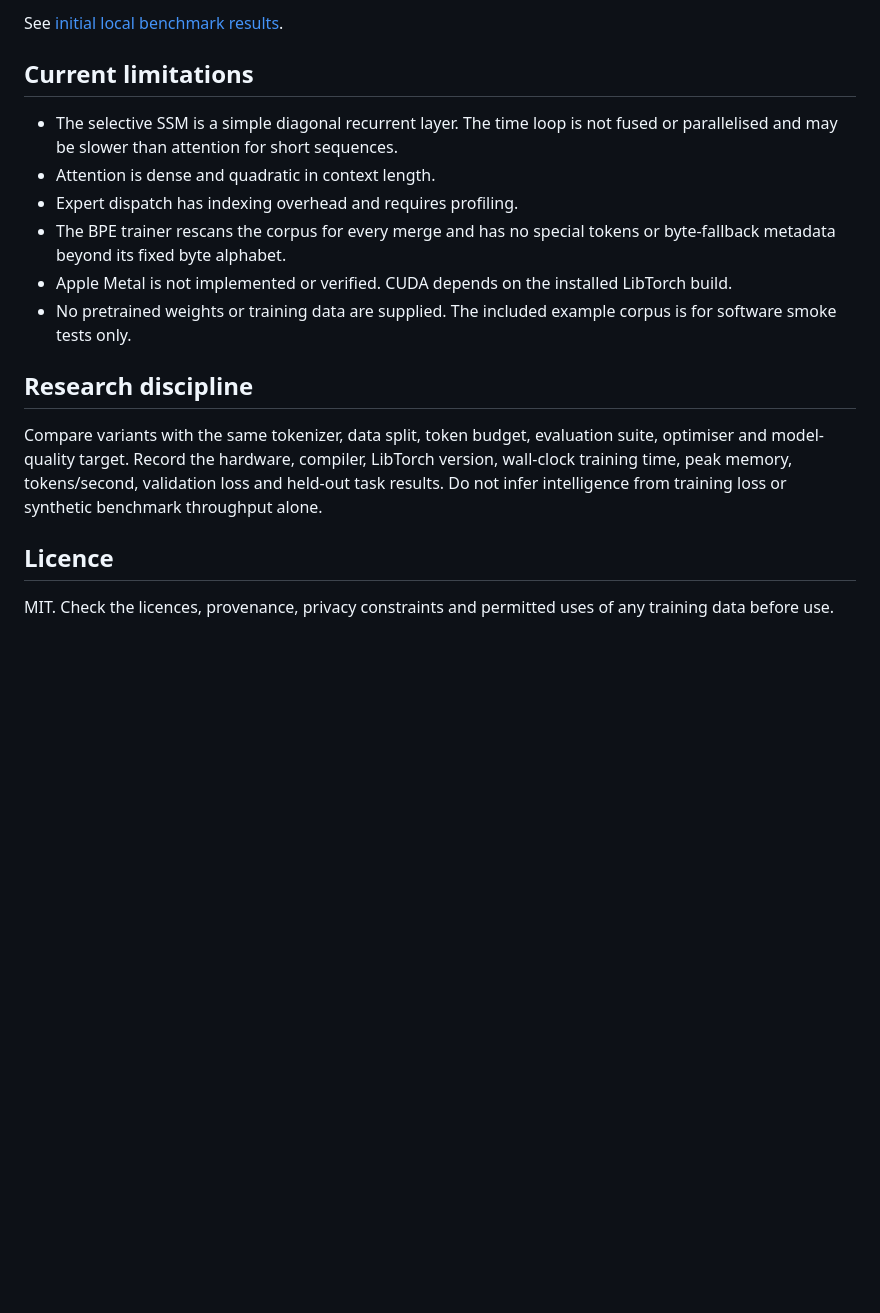
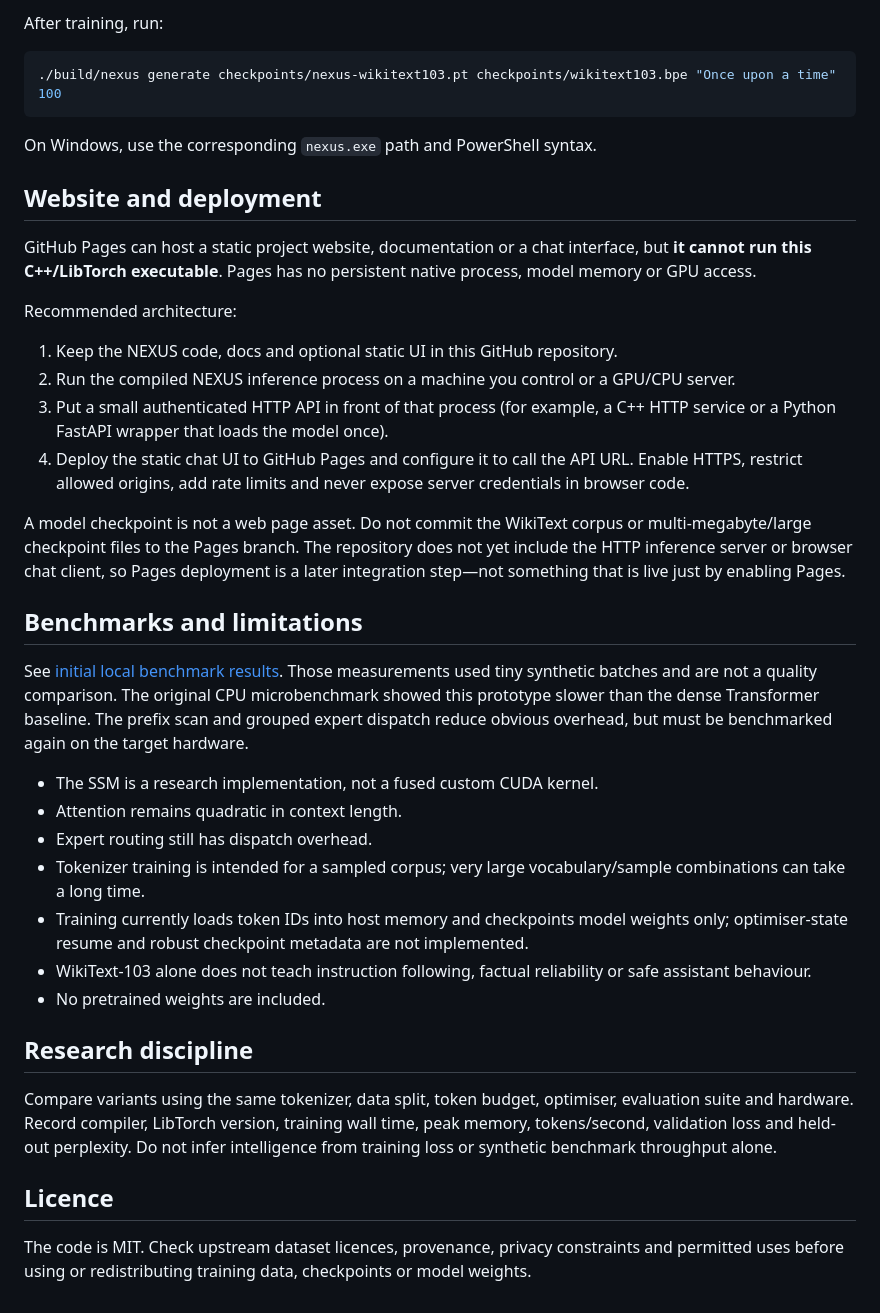
Before and after one commit to andygeng2023/Nexus-LM, a Markdown page: README.md, the part around one of its changes. Rendered like a GitHub page; blank space fills up the shorter version.

````diff
--- a/README.md
+++ b/README.md
@@ -72,19 +74,41 @@ The benchmark reports stored parameters, estimated active parameters per token,
 
-See [initial local benchmark results](docs/benchmark-results.md).
+After training, run:
 
-## Current limitations
+```bash
+./build/nexus generate checkpoints/nexus-wikitext103.pt checkpoints/wikitext103.bpe "Once upon a time" 100
+```
 
-- The selective SSM is a simple diagonal recurrent layer. The time loop is not fused or parallelised and may be slower than attention for short sequences.
-- Attention is dense and quadratic in context length.
-- Expert dispatch has indexing overhead and requires profiling.
-- The BPE trainer rescans the corpus for every merge and has no special tokens or byte-fallback metadata beyond its fixed byte alphabet.
-- Apple Metal is not implemented or verified. CUDA depends on the installed LibTorch build.
-- No pretrained weights or training data are supplied. The included example corpus is for software smoke tests only.
+On Windows, use the corresponding `nexus.exe` path and PowerShell syntax.
+
+## Website and deployment
+
+GitHub Pages can host a static project website, documentation or a chat interface, but **it cannot run this C++/LibTorch executable**. Pages has no persistent native process, model memory or GPU access.
+
+Recommended architecture:
+
+1. Keep the NEXUS code, docs and optional static UI in this GitHub repository.
+2. Run the compiled NEXUS inference process on a machine you control or a GPU/CPU server.
+3. Put a small authenticated HTTP API in front of that process (for example, a C++ HTTP service or a Python FastAPI wrapper that loads the model once).
+4. Deploy the static chat UI to GitHub Pages and configure it to call the API URL. Enable HTTPS, restrict allowed origins, add rate limits and never expose server credentials in browser code.
+
+A model checkpoint is not a web page asset. Do not commit the WikiText corpus or multi-megabyte/large checkpoint files to the Pages branch. The repository does not yet include the HTTP inference server or browser chat client, so Pages deployment is a later integration step—not something that is live just by enabling Pages.
+
+## Benchmarks and limitations
+
+See [initial local benchmark results](docs/benchmark-results.md). Those measurements used tiny synthetic batches and are not a quality comparison. The original CPU microbenchmark showed this prototype slower than the dense Transformer baseline. The prefix scan and grouped expert dispatch reduce obvious overhead, but must be benchmarked again on the target hardware.
+
+- The SSM is a research implementation, not a fused custom CUDA kernel.
+- Attention remains quadratic in context length.
+- Expert routing still has dispatch overhead.
+- Tokenizer training is intended for a sampled corpus; very large vocabulary/sample combinations can take a long time.
+- Training currently loads token IDs into host memory and checkpoints model weights only; optimiser-state resume and robust checkpoint metadata are not implemented.
+- WikiText-103 alone does not teach instruction following, factual reliability or safe assistant behaviour.
+- No pretrained weights are included.
 
 ## Research discipline
 
-Compare variants with the same tokenizer, data split, token budget, evaluation suite, optimiser and model-quality target. Record the hardware, compiler, LibTorch version, wall-clock training time, peak memory, tokens/second, validation loss and held-out task results. Do not infer intelligence from training loss or synthetic benchmark throughput alone.
+Compare variants using the same tokenizer, data split, token budget, optimiser, evaluation suite and hardware. Record compiler, LibTorch version, training wall time, peak memory, tokens/second, validation loss and held-out perplexity. Do not infer intelligence from training loss or synthetic benchmark throughput alone.
 
 ## Licence
 
-MIT. Check the licences, provenance, privacy constraints and permitted uses of any training data before use.
+The code is MIT. Check upstream dataset licences, provenance, privacy constraints and permitted uses before using or redistributing training data, checkpoints or model weights.
````
Also changed, not shown: other parts of README.md (+39 -37 lines).
